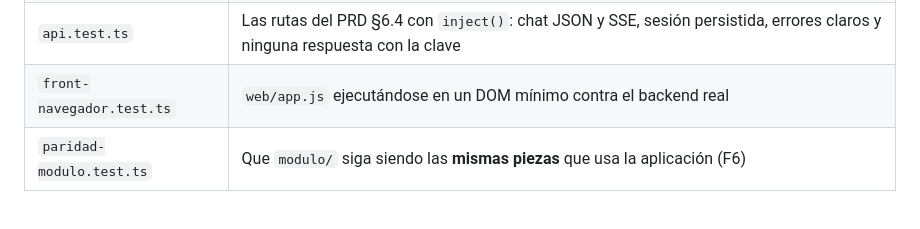
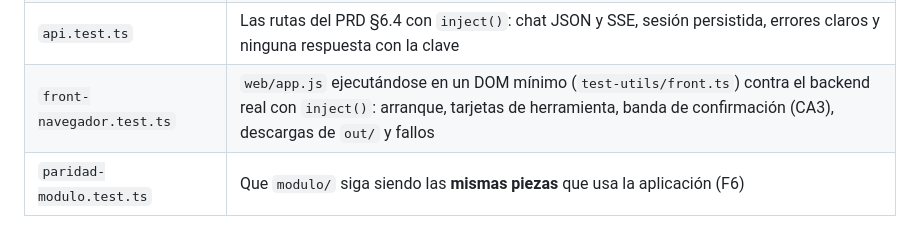
Before and after one commit to oscarkof/periferia-reto-03, a Markdown page: solucion/docs/arquitectura.md, the part around the change. Drawn GitHub-style.

```diff
--- a/solucion/docs/arquitectura.md
+++ b/solucion/docs/arquitectura.md
@@ -397,7 +397,7 @@ reto-03/                              raíz del repo y del entregable (.zip = es
 | `demo.test.ts` | El recorrido completo de los 6 casos y que repetirlo no crea OC nuevas |
 | `bucle.test.ts` | El ciclo: topes (CA1), confirmación solo con un «sí» (CA3), auditoría (CA2), error del proveedor (CA5) | F3 ✅ |
 | `api.test.ts` | Las rutas del PRD §6.4 con `inject()`: chat JSON y SSE, sesión persistida, errores claros y ninguna respuesta con la clave | F3 ✅ |
-| `front-navegador.test.ts` | `web/app.js` ejecutándose en un DOM mínimo contra el backend real |
+| `front-navegador.test.ts` | `web/app.js` ejecutándose en un DOM mínimo (`test-utils/front.ts`) contra el backend real con `inject()`: arranque, tarjetas de herramienta, banda de confirmación (CA3), descargas de `out/` y fallos | F4 ✅ |
 | `paridad-modulo.test.ts` | Que `modulo/` siga siendo las **mismas piezas** que usa la aplicación (F6) |
 
 Las pruebas escriben en un `OUT_DIR` temporal: **nunca** tocan el `out/` del repositorio ni los fixtures.
```
Also changed, not shown: README.md (+24 -19 lines), solucion/docs/repo-setup.md (+1 -1 lines).
